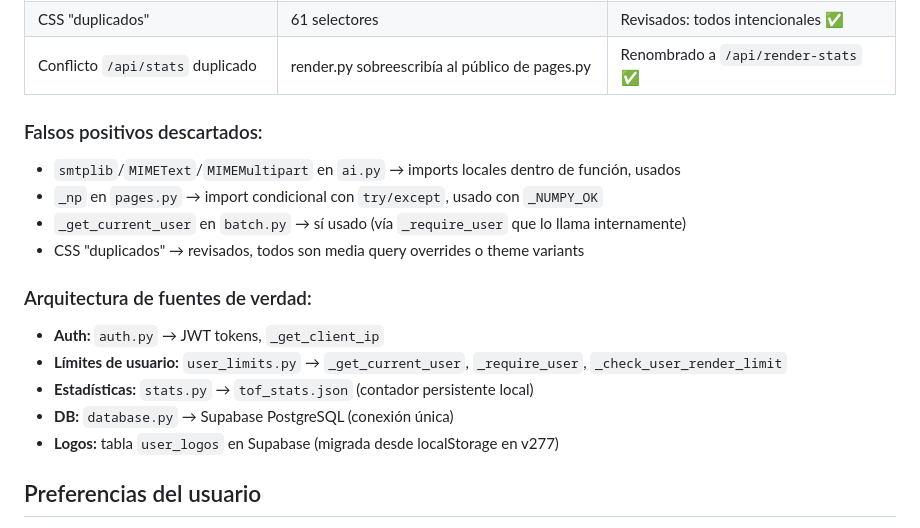
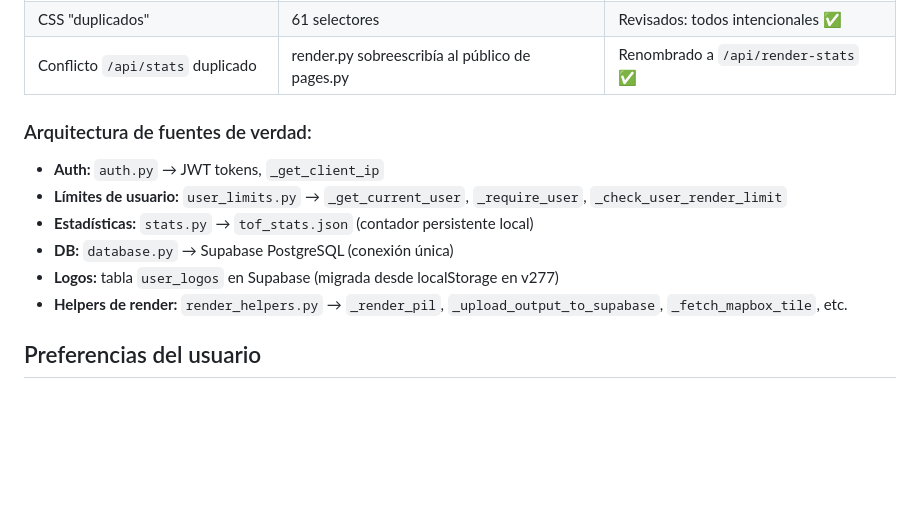
Before and after one commit to textonflow/textonflow-app, a Markdown page: replit.md, the part around one of its changes. Drawn GitHub-style; blank space fills up the shorter version.

```diff
--- a/replit.md
+++ b/replit.md
@@ -105,11 +173,5 @@ No son errores. No eliminar sin verificar el contexto.
 | CSS "duplicados" | 61 selectores | Revisados: todos intencionales ✅ |
 | Conflicto `/api/stats` duplicado | render.py sobreescribía al público de pages.py | Renombrado a `/api/render-stats` ✅ |
-
-### Falsos positivos descartados:
-- `smtplib`/`MIMEText`/`MIMEMultipart` en `ai.py` → imports locales dentro de función, usados
-- `_np` en `pages.py` → import condicional con `try/except`, usado con `_NUMPY_OK`
-- `_get_current_user` en `batch.py` → sí usado (vía `_require_user` que lo llama internamente)
-- CSS "duplicados" → revisados, todos son media query overrides o theme variants
 
 ### Arquitectura de fuentes de verdad:
 - **Auth:** `auth.py` → JWT tokens, `_get_client_ip`
@@ -117,6 +179,7 @@ No son errores. No eliminar sin verificar el contexto.
 - **Estadísticas:** `stats.py` → `tof_stats.json` (contador persistente local)
 - **DB:** `database.py` → Supabase PostgreSQL (conexión única)
 - **Logos:** tabla `user_logos` en Supabase (migrada desde localStorage en v277)
+- **Helpers de render:** `render_helpers.py` → `_render_pil`, `_upload_output_to_supabase`, `_fetch_mapbox_tile`, etc.
 
 ## Preferencias del usuario
 - Responder siempre en **español**
```
Also changed, not shown: other parts of replit.md (+92 -24 lines).
